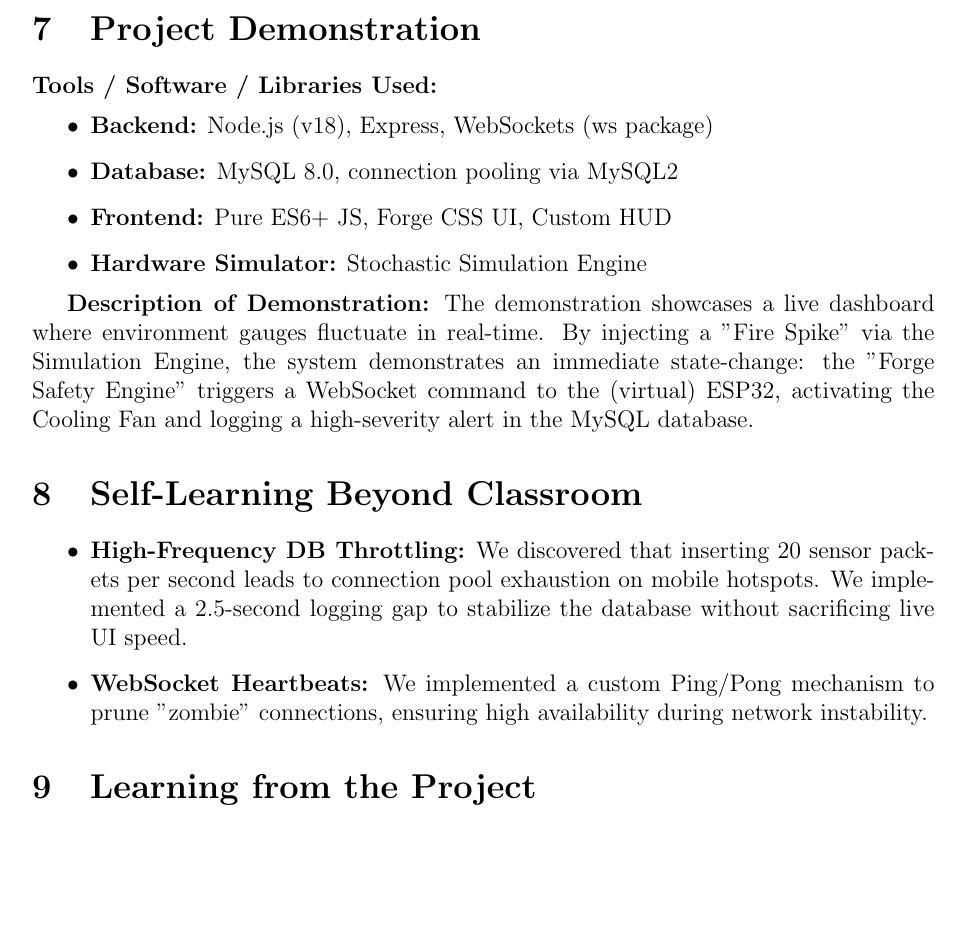
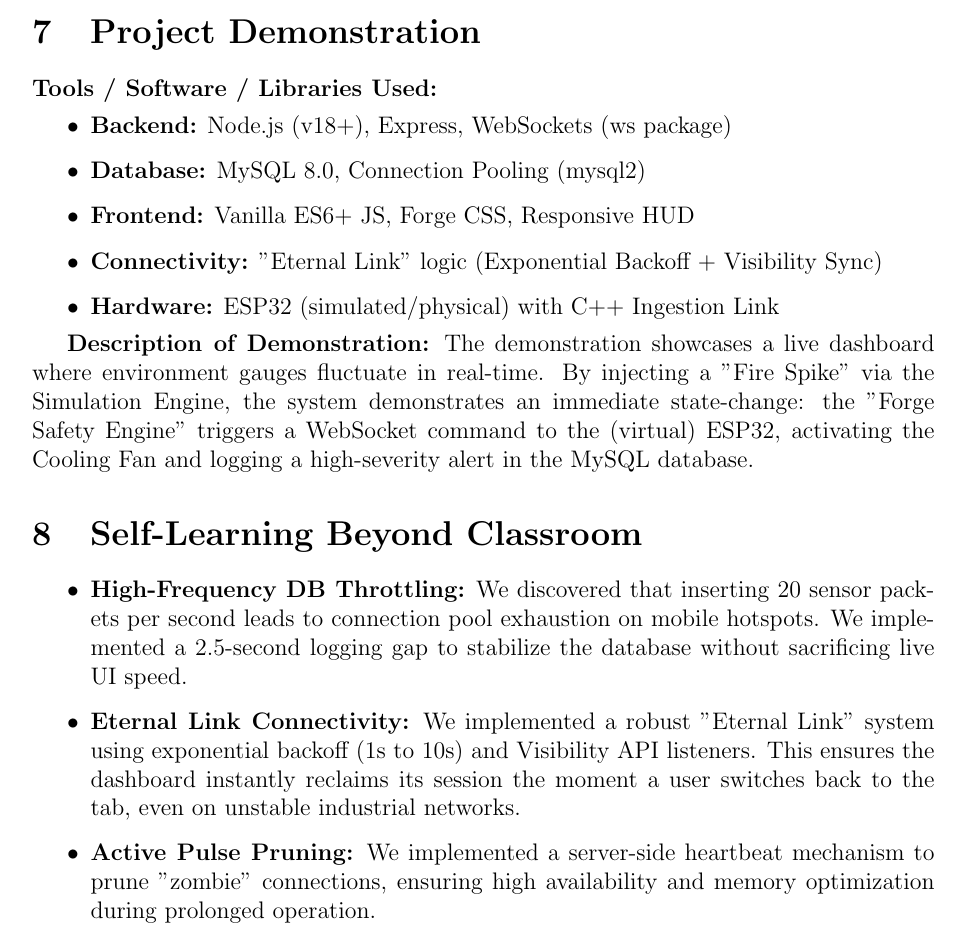
Before and after one commit to NeerJain14/Smart-Factory-safety-sytem, a LaTeX document (smart_factory_report.tex): part of page 9 of 10, cut so that both start at the same text, the shorter picture padded with empty space. Compiled offline with pdfLaTeX.

Commit message:
changed report latex file

```diff
--- a/smart_factory_report.tex
+++ b/smart_factory_report.tex
@@ -329,10 +329,11 @@
 \section{Project Demonstration}
 \textbf{Tools / Software / Libraries Used:}
 \begin{itemize}
-    \item \textbf{Backend:} Node.js (v18), Express, WebSockets (ws package)
-    \item \textbf{Database:} MySQL 8.0, connection pooling via MySQL2
-    \item \textbf{Frontend:} Pure ES6+ JS, Forge CSS UI, Custom HUD
-    \item \textbf{Hardware Simulator:} Stochastic Simulation Engine
+    \item \textbf{Backend:} Node.js (v18+), Express, WebSockets (ws package)
+    \item \textbf{Database:} MySQL 8.0, Connection Pooling (mysql2)
+    \item \textbf{Frontend:} Vanilla ES6+ JS, Forge CSS, Responsive HUD
+    \item \textbf{Connectivity:} "Eternal Link" logic (Exponential Backoff + Visibility Sync)
+    \item \textbf{Hardware:} ESP32 (simulated/physical) with C++ Ingestion Link
 \end{itemize}
 
 \textbf{Description of Demonstration:} The demonstration showcases a live dashboard where environment gauges fluctuate in real-time. By injecting a "Fire Spike" via the Simulation Engine, the system demonstrates an immediate state-change: the "Forge Safety Engine" triggers a WebSocket command to the (virtual) ESP32, activating the Cooling Fan and logging a high-severity alert in the MySQL database.
@@ -341,7 +342,8 @@
 \section{Self-Learning Beyond Classroom}
 \begin{itemize}
     \item \textbf{High-Frequency DB Throttling:} We discovered that inserting 20 sensor packets per second leads to connection pool exhaustion on mobile hotspots. We implemented a 2.5-second logging gap to stabilize the database without sacrificing live UI speed.
-    \item \textbf{WebSocket Heartbeats:} We implemented a custom Ping/Pong mechanism to prune "zombie" connections, ensuring high availability during network instability.
+    \item \textbf{Eternal Link Connectivity:} We implemented a robust "Eternal Link" system using exponential backoff (1s to 10s) and Visibility API listeners. This ensures the dashboard instantly reclaims its session the moment a user switches back to the tab, even on unstable industrial networks.
+    \item \textbf{Active Pulse Pruning:} We implemented a server-side heartbeat mechanism to prune "zombie" connections, ensuring high availability and memory optimization during prolonged operation.
 \end{itemize}
 
 % --- IX. LEARNING FROM THE PROJECT ---
```
Also changed, not shown: smart_factory_report.tex (2 more changed lines).
